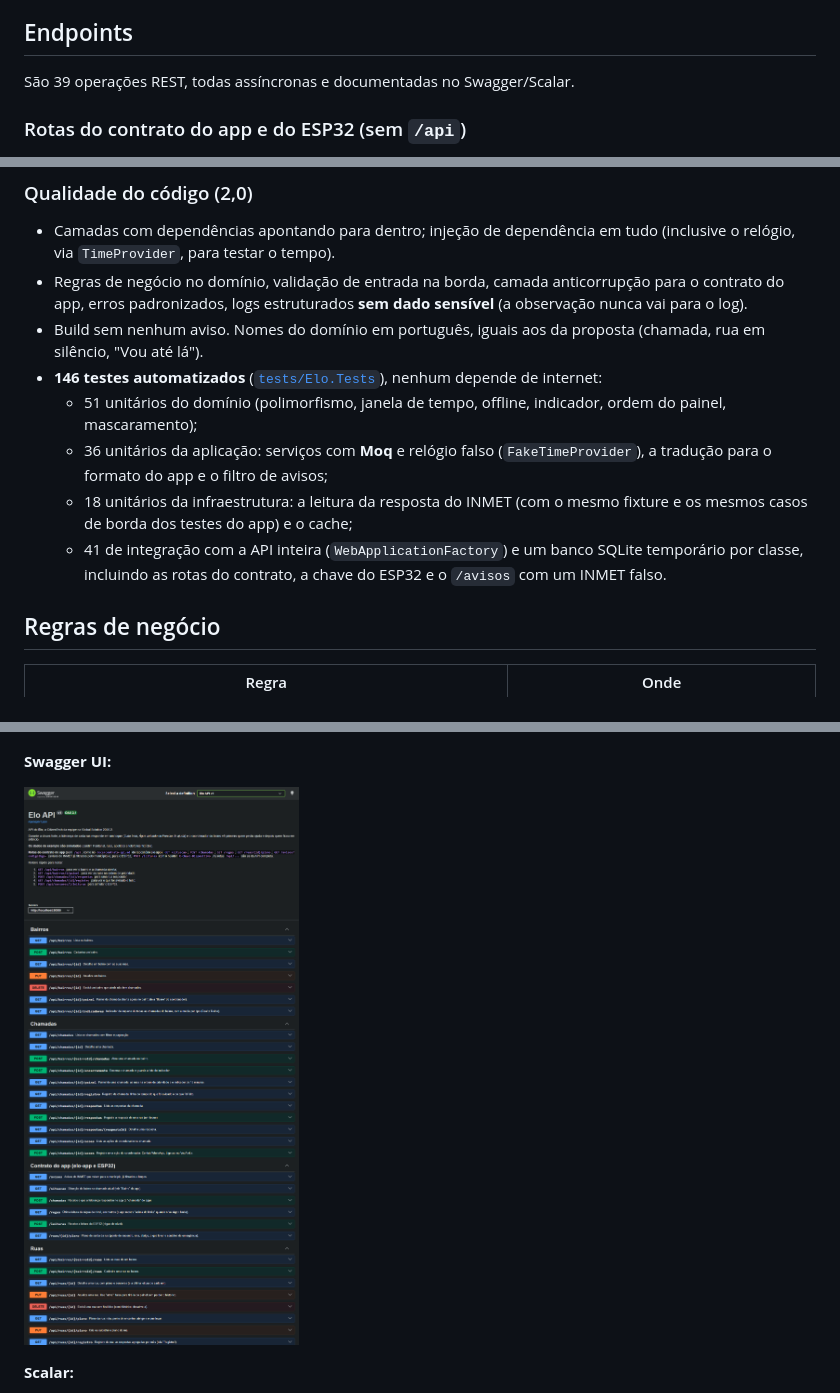
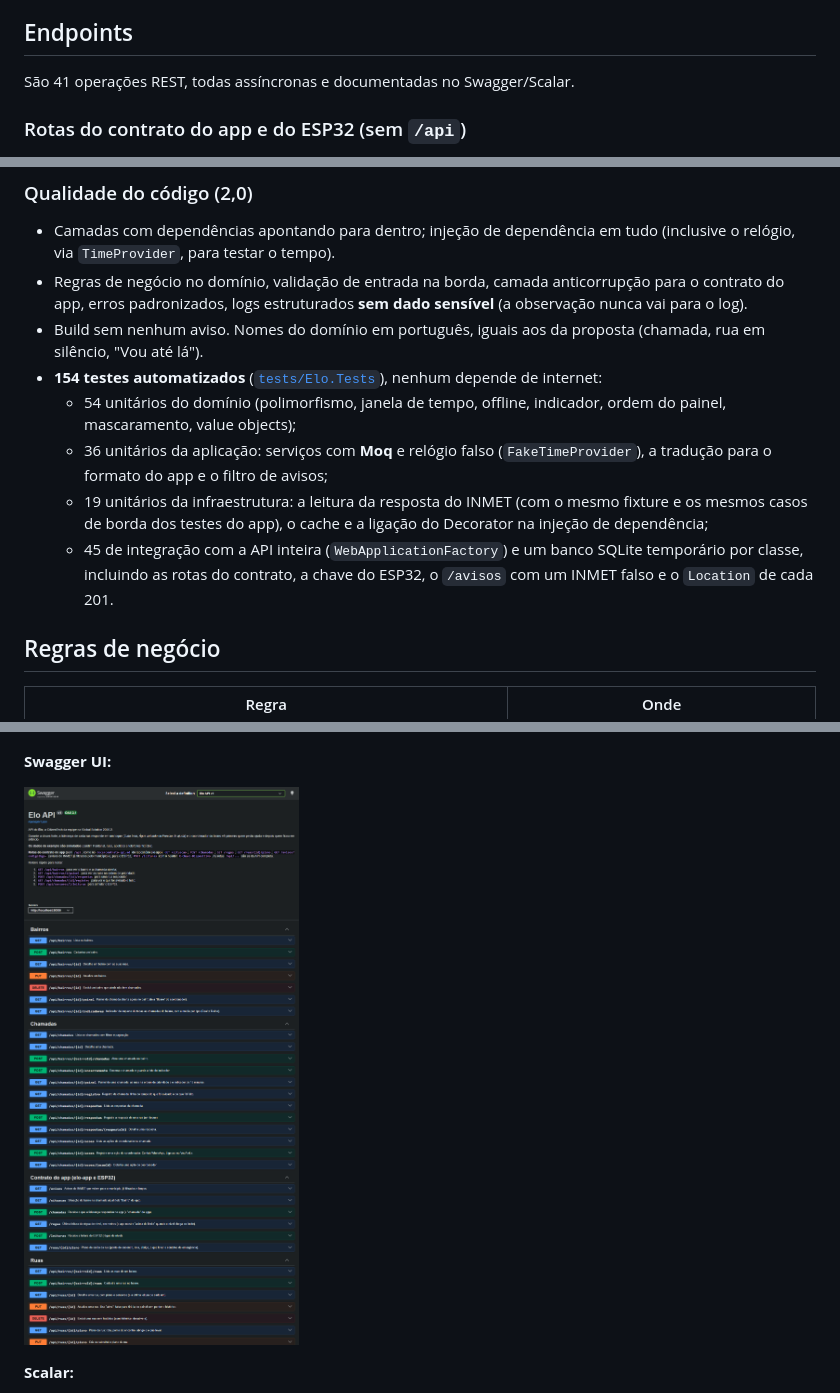
Before and after one commit to Elo-Fiap/elo-api-csharp, a Markdown page: README.md, 3 parts joined by grey strips. Drawn GitHub-style; pictures changed too: docs/evidencias/02-swagger.png.

```diff
--- a/README.md
+++ b/README.md
@@ -142,7 +142,7 @@ Sem chave configurada, só o ambiente de desenvolvimento aceita a leitura (para
 
 ## Endpoints
 
-São 39 operações REST, todas assíncronas e documentadas no Swagger/Scalar.
+São 41 operações REST, todas assíncronas e documentadas no Swagger/Scalar.
 
 ### Rotas do contrato do app e do ESP32 (sem `/api`)
 
@@ -322,11 +325,11 @@ classDiagram
 - Camadas com dependências apontando para dentro; injeção de dependência em tudo (inclusive o relógio, via `TimeProvider`, para testar o tempo).
 - Regras de negócio no domínio, validação de entrada na borda, camada anticorrupção para o contrato do app, erros padronizados, logs estruturados **sem dado sensível** (a observação nunca vai para o log).
 - Build sem nenhum aviso. Nomes do domínio em português, iguais aos da proposta (chamada, rua em silêncio, "Vou até lá").
-- **146 testes automatizados** ([`tests/Elo.Tests`](tests/Elo.Tests)), nenhum depende de internet:
-  - 51 unitários do domínio (polimorfismo, janela de tempo, offline, indicador, ordem do painel, mascaramento);
+- **154 testes automatizados** ([`tests/Elo.Tests`](tests/Elo.Tests)), nenhum depende de internet:
+  - 54 unitários do domínio (polimorfismo, janela de tempo, offline, indicador, ordem do painel, mascaramento, value objects);
   - 36 unitários da aplicação: serviços com **Moq** e relógio falso (`FakeTimeProvider`), a tradução para o formato do app e o filtro de avisos;
-  - 18 unitários da infraestrutura: a leitura da resposta do INMET (com o mesmo fixture e os mesmos casos de borda dos testes do app) e o cache;
-  - 41 de integração com a API inteira (`WebApplicationFactory`) e um banco SQLite temporário por classe, incluindo as rotas do contrato, a chave do ESP32 e o `/avisos` com um INMET falso.
+  - 19 unitários da infraestrutura: a leitura da resposta do INMET (com o mesmo fixture e os mesmos casos de borda dos testes do app), o cache e a ligação do Decorator na injeção de dependência;
+  - 45 de integração com a API inteira (`WebApplicationFactory`) e um banco SQLite temporário por classe, incluindo as rotas do contrato, a chave do ESP32, o `/avisos` com um INMET falso e o `Location` de cada 201.
 
 ## Regras de negócio
 
```
Also changed, not shown: other parts of README.md (+15 -12 lines), docs/evidencias/fluxo-completo.md (+4 -2 lines), prompts.md (+24 -1 lines), 1 other file.
